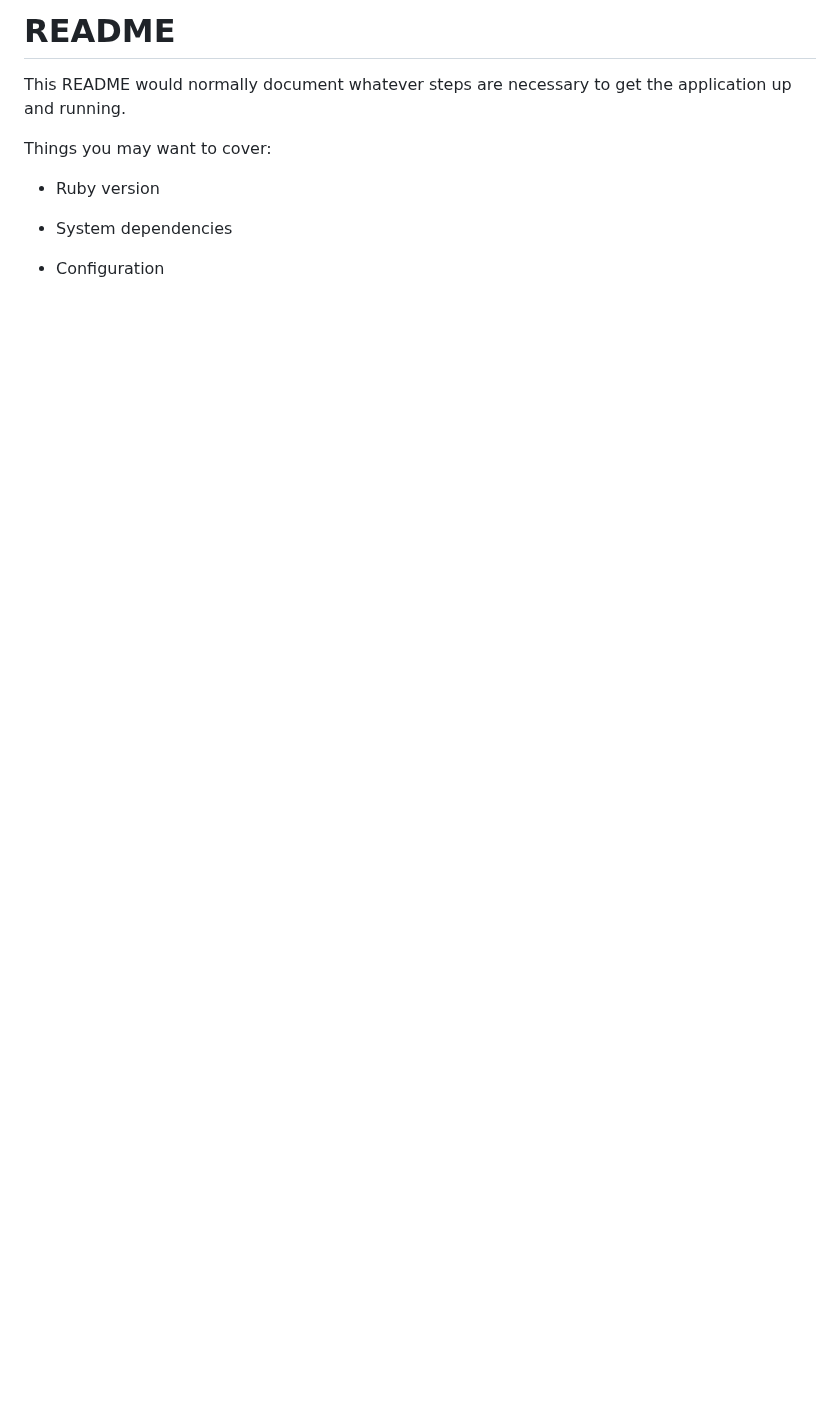
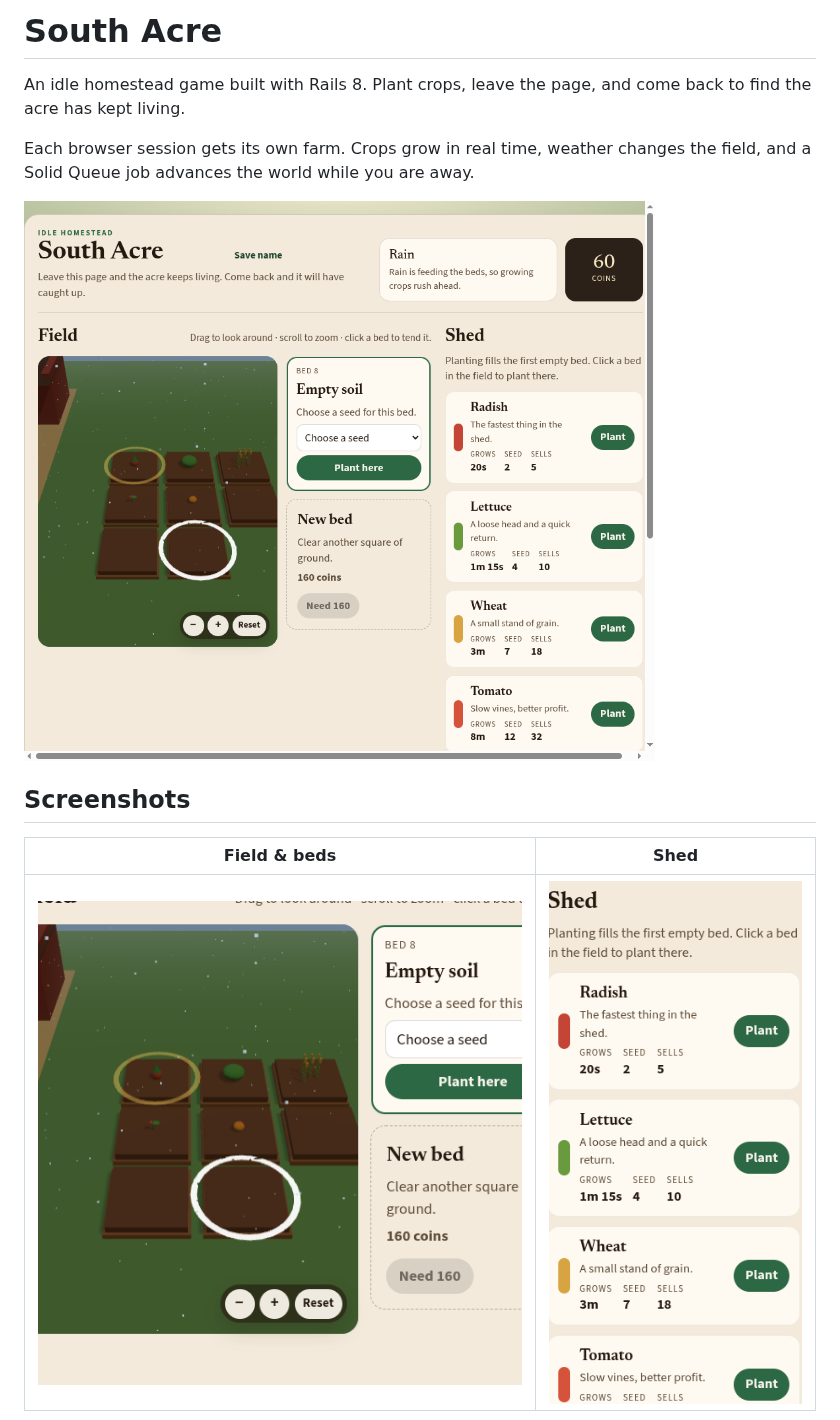
Before and after one commit to bookieutils-wq/south-acre, a Markdown page: README.md, the part around one of its changes. Rendered like a GitHub page; pictures changed too: docs/screenshots/field.png (added), docs/screenshots/homestead.png (added), docs/screenshots/shed.png (added); blank space fills up the shorter version.

Commit message:
Add readme data

```diff
--- a/README.md
+++ b/README.md
@@ -1,13 +1,14 @@
-# README
+# South Acre
 
-This README would normally document whatever steps are necessary to get the
-application up and running.
+An idle homestead game built with Rails 8. Plant crops, leave the page, and come back to find the acre has kept living.
 
-Things you may want to cover:
+Each browser session gets its own farm. Crops grow in real time, weather changes the field, and a Solid Queue job advances the world while you are away.
 
-* Ruby version
+![South Acre homestead with the 3D field, shed, and weather banner](docs/screenshots/homestead.png)
 
-* System dependencies
+## Screenshots
 
-* Configuration
+| Field & beds | Shed |
+| --- | --- |
+| ![3D field with growing crops and bed controls](docs/screenshots/field.png) | ![Shed seed list with plant actions](docs/screenshots/shed.png) |
 
```
Also changed, not shown: other parts of README.md (+93 -6 lines), docs/screenshots/almanac.png (added).
